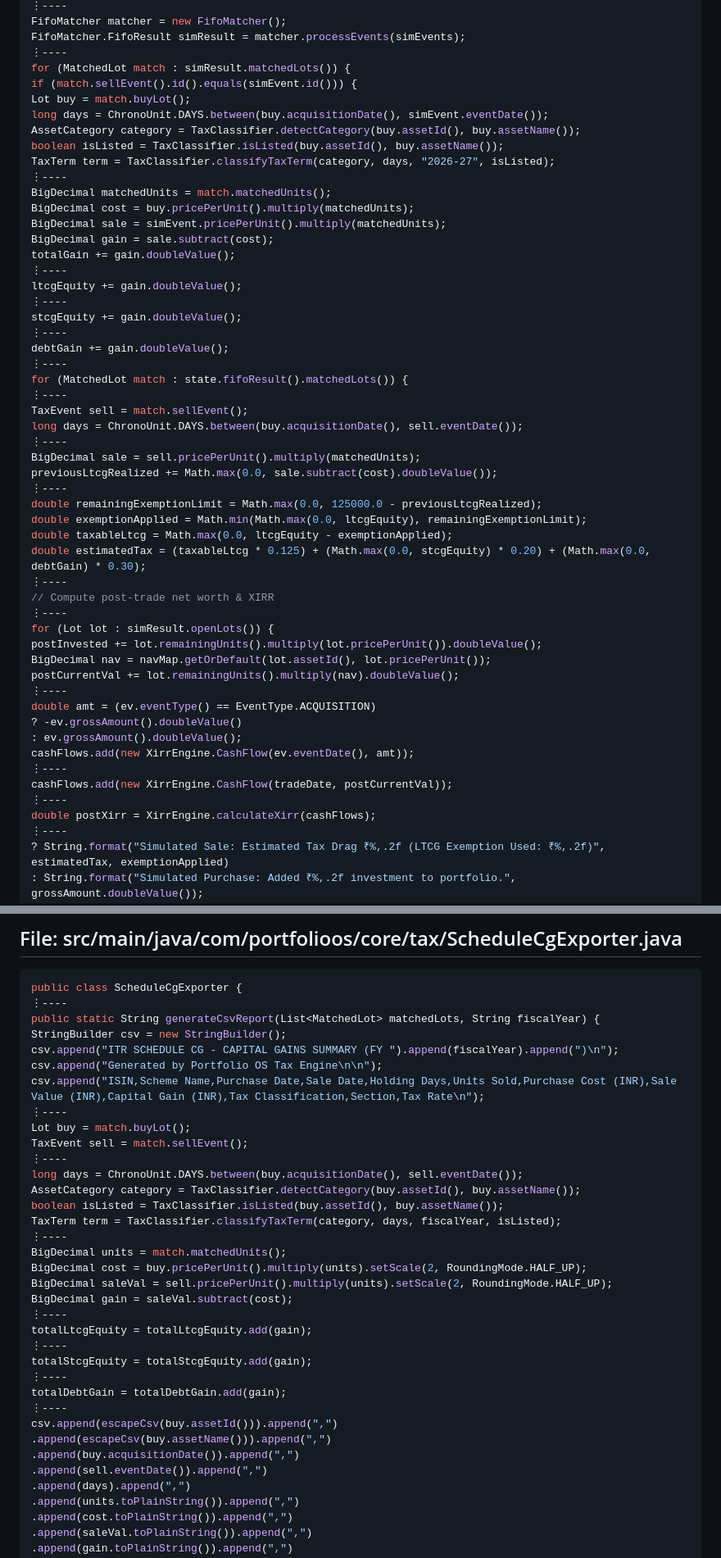
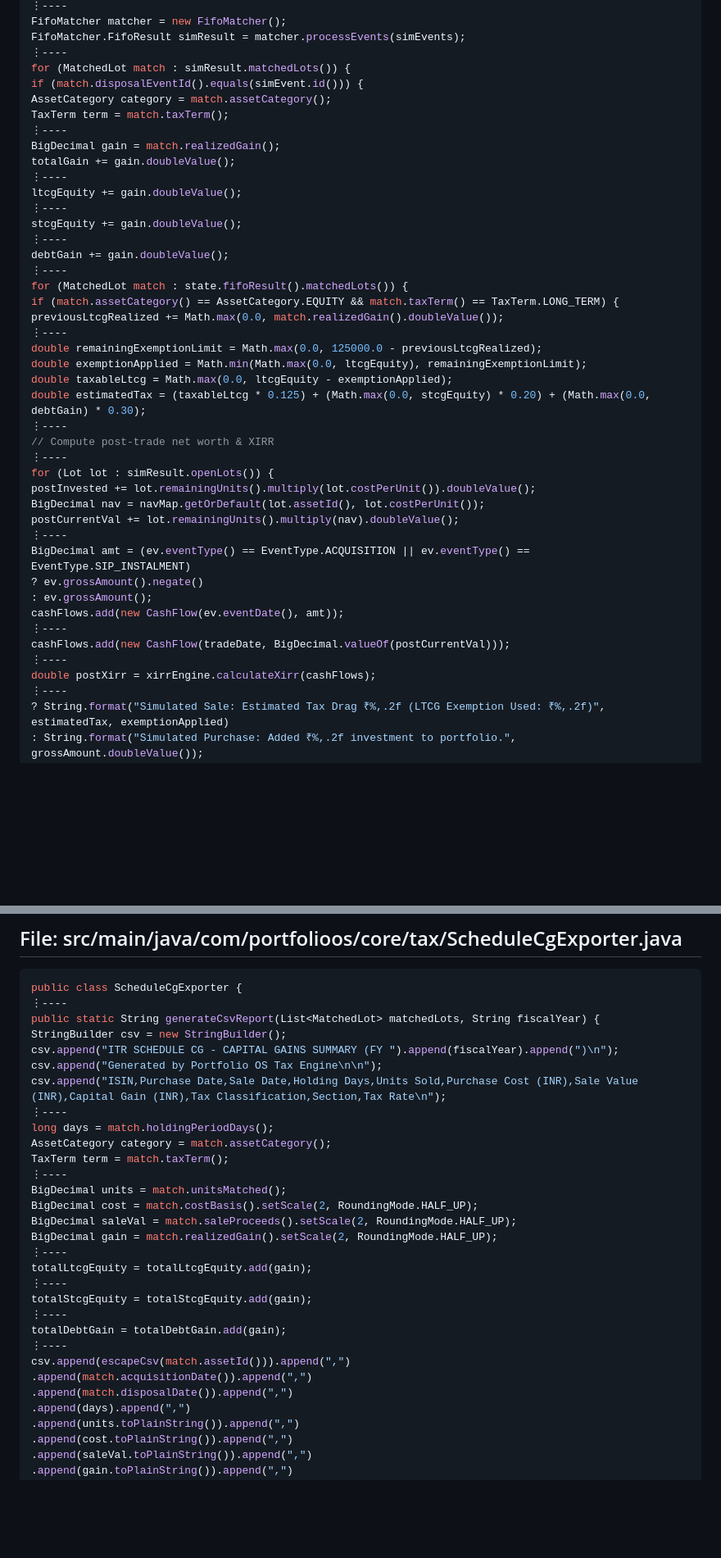
Before and after one commit to rakeshpc2809/portfolio-os, a Markdown page: repomix-core.md, 2 parts joined by grey strips. Shown at 82% size. Drawn GitHub-style; blank space fills up the shorter version.

Commit message:
docs: update repomix bundles for core, quant, and mobile

```diff
--- a/repomix-core.md
+++ b/repomix-core.md
@@ -2006,17 +2008,11 @@ FifoMatcher matcher = new FifoMatcher();
 FifoMatcher.FifoResult simResult = matcher.processEvents(simEvents);
 ⋮----
 for (MatchedLot match : simResult.matchedLots()) {
-if (match.sellEvent().id().equals(simEvent.id())) {
-Lot buy = match.buyLot();
-long days = ChronoUnit.DAYS.between(buy.acquisitionDate(), simEvent.eventDate());
-AssetCategory category = TaxClassifier.detectCategory(buy.assetId(), buy.assetName());
-boolean isListed = TaxClassifier.isListed(buy.assetId(), buy.assetName());
-TaxTerm term = TaxClassifier.classifyTaxTerm(category, days, "2026-27", isListed);
-⋮----
-BigDecimal matchedUnits = match.matchedUnits();
-BigDecimal cost = buy.pricePerUnit().multiply(matchedUnits);
-BigDecimal sale = simEvent.pricePerUnit().multiply(matchedUnits);
-BigDecimal gain = sale.subtract(cost);
+if (match.disposalEventId().equals(simEvent.id())) {
+AssetCategory category = match.assetCategory();
+TaxTerm term = match.taxTerm();
+⋮----
+BigDecimal gain = match.realizedGain();
 totalGain += gain.doubleValue();
 ⋮----
 ltcgEquity += gain.doubleValue();
@@ -2026,12 +2022,8 @@ stcgEquity += gain.doubleValue();
 debtGain += gain.doubleValue();
 ⋮----
 for (MatchedLot match : state.fifoResult().matchedLots()) {
-⋮----
-TaxEvent sell = match.sellEvent();
-long days = ChronoUnit.DAYS.between(buy.acquisitionDate(), sell.eventDate());
-⋮----
-BigDecimal sale = sell.pricePerUnit().multiply(matchedUnits);
-previousLtcgRealized += Math.max(0.0, sale.subtract(cost).doubleValue());
+if (match.assetCategory() == AssetCategory.EQUITY && match.taxTerm() == TaxTerm.LONG_TERM) {
+previousLtcgRealized += Math.max(0.0, match.realizedGain().doubleValue());
 ⋮----
 double remainingExemptionLimit = Math.max(0.0, 125000.0 - previousLtcgRealized);
 double exemptionApplied = Math.min(Math.max(0.0, ltcgEquity), remainingExemptionLimit);
@@ -2041,18 +2033,18 @@ double estimatedTax = (taxableLtcg * 0.125) + (Math.max(0.0, stcgEquity) * 0.20)
 // Compute post-trade net worth & XIRR
 ⋮----
 for (Lot lot : simResult.openLots()) {
-postInvested += lot.remainingUnits().multiply(lot.pricePerUnit()).doubleValue();
-BigDecimal nav = navMap.getOrDefault(lot.assetId(), lot.pricePerUnit());
+postInvested += lot.remainingUnits().multiply(lot.costPerUnit()).doubleValue();
+BigDecimal nav = navMap.getOrDefault(lot.assetId(), lot.costPerUnit());
 postCurrentVal += lot.remainingUnits().multiply(nav).doubleValue();
 ⋮----
-double amt = (ev.eventType() == EventType.ACQUISITION)
-? -ev.grossAmount().doubleValue()
-: ev.grossAmount().doubleValue();
-cashFlows.add(new XirrEngine.CashFlow(ev.eventDate(), amt));
-⋮----
-cashFlows.add(new XirrEngine.CashFlow(tradeDate, postCurrentVal));
-⋮----
-double postXirr = XirrEngine.calculateXirr(cashFlows);
+BigDecimal amt = (ev.eventType() == EventType.ACQUISITION || ev.eventType() == EventType.SIP_INSTALMENT)
+? ev.grossAmount().negate()
+: ev.grossAmount();
+cashFlows.add(new CashFlow(ev.eventDate(), amt));
+⋮----
+cashFlows.add(new CashFlow(tradeDate, BigDecimal.valueOf(postCurrentVal)));
+⋮----
+double postXirr = xirrEngine.calculateXirr(cashFlows);
 ⋮----
 ? String.format("Simulated Sale: Estimated Tax Drag ₹%,.2f (LTCG Exemption Used: ₹%,.2f)", estimatedTax, exemptionApplied)
 : String.format("Simulated Purchase: Added ₹%,.2f investment to portfolio.", grossAmount.doubleValue());
@@ -2167,20 +2159,16 @@ public static String generateCsvReport(List<MatchedLot> matchedLots, String fisc
 StringBuilder csv = new StringBuilder();
 csv.append("ITR SCHEDULE CG - CAPITAL GAINS SUMMARY (FY ").append(fiscalYear).append(")\n");
 csv.append("Generated by Portfolio OS Tax Engine\n\n");
-csv.append("ISIN,Scheme Name,Purchase Date,Sale Date,Holding Days,Units Sold,Purchase Cost (INR),Sale Value (INR),Capital Gain (INR),Tax Classification,Section,Tax Rate\n");
-⋮----
-Lot buy = match.buyLot();
-TaxEvent sell = match.sellEvent();
-⋮----
-long days = ChronoUnit.DAYS.between(buy.acquisitionDate(), sell.eventDate());
-AssetCategory category = TaxClassifier.detectCategory(buy.assetId(), buy.assetName());
-boolean isListed = TaxClassifier.isListed(buy.assetId(), buy.assetName());
-TaxTerm term = TaxClassifier.classifyTaxTerm(category, days, fiscalYear, isListed);
-⋮----
-BigDecimal units = match.matchedUnits();
-BigDecimal cost = buy.pricePerUnit().multiply(units).setScale(2, RoundingMode.HALF_UP);
-BigDecimal saleVal = sell.pricePerUnit().multiply(units).setScale(2, RoundingMode.HALF_UP);
-BigDecimal gain = saleVal.subtract(cost);
+csv.append("ISIN,Purchase Date,Sale Date,Holding Days,Units Sold,Purchase Cost (INR),Sale Value (INR),Capital Gain (INR),Tax Classification,Section,Tax Rate\n");
+⋮----
+long days = match.holdingPeriodDays();
+AssetCategory category = match.assetCategory();
+TaxTerm term = match.taxTerm();
+⋮----
+BigDecimal units = match.unitsMatched();
+BigDecimal cost = match.costBasis().setScale(2, RoundingMode.HALF_UP);
+BigDecimal saleVal = match.saleProceeds().setScale(2, RoundingMode.HALF_UP);
+BigDecimal gain = match.realizedGain().setScale(2, RoundingMode.HALF_UP);
 ⋮----
 totalLtcgEquity = totalLtcgEquity.add(gain);
 ⋮----
@@ -2188,10 +2176,9 @@ totalStcgEquity = totalStcgEquity.add(gain);
 ⋮----
 totalDebtGain = totalDebtGain.add(gain);
 ⋮----
-csv.append(escapeCsv(buy.assetId())).append(",")
-.append(escapeCsv(buy.assetName())).append(",")
-.append(buy.acquisitionDate()).append(",")
-.append(sell.eventDate()).append(",")
+csv.append(escapeCsv(match.assetId())).append(",")
+.append(match.acquisitionDate()).append(",")
+.append(match.disposalDate()).append(",")
 .append(days).append(",")
 .append(units.toPlainString()).append(",")
 .append(cost.toPlainString()).append(",")
```
Also changed, not shown: other parts of repomix-core.md (+4 -2 lines).
